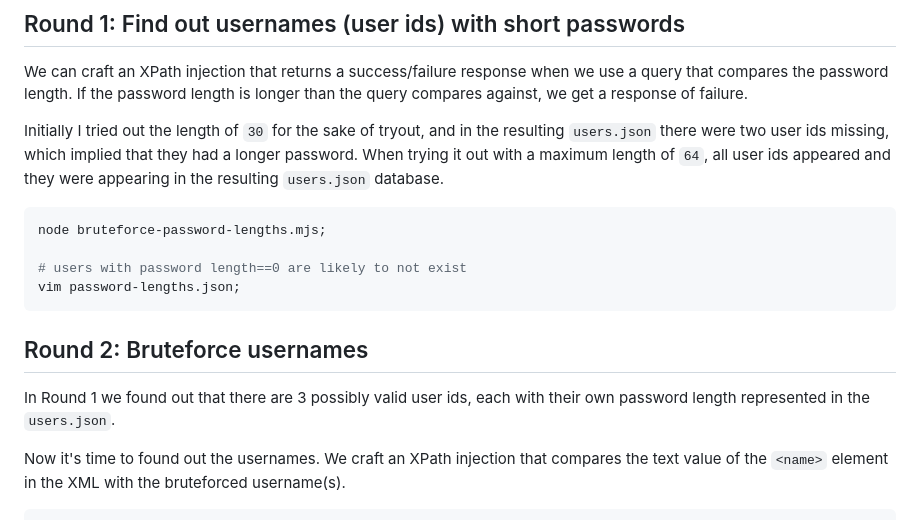
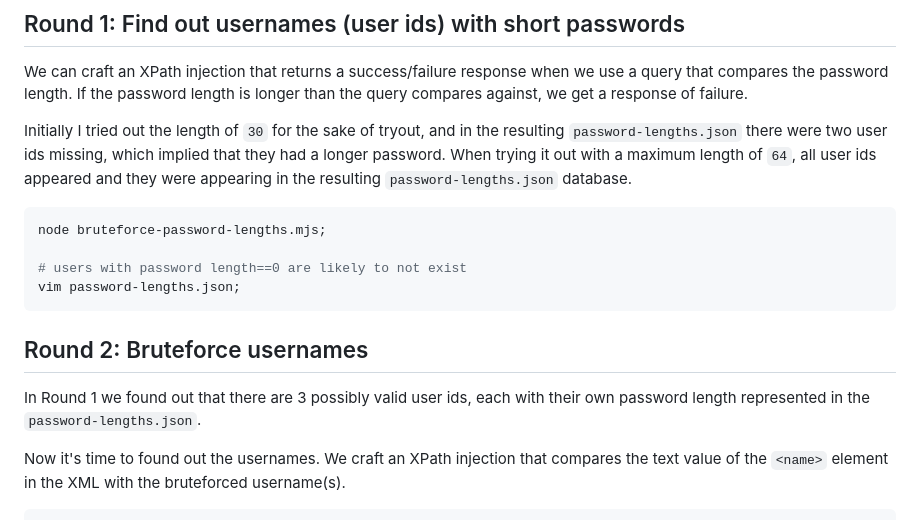
Before and after one commit to cookiengineer/writeups, a Markdown page: picoctf/039-x marks the spot/README.md, the part around the change. Drawn GitHub-style.

Commit message:
:bug: Fix

````diff
--- a/picoctf/039-x marks the spot/README.md
+++ b/picoctf/039-x marks the spot/README.md
@@ -49,9 +49,9 @@ query that compares the password length. If the password length is longer than t
 compares against, we get a response of failure.
 
 Initially I tried out the length of `30` for the sake of tryout, and in the resulting
-`users.json` there were two user ids missing, which implied that they had a longer password.
+`password-lengths.json` there were two user ids missing, which implied that they had a longer password.
 When trying it out with a maximum length of `64`, all user ids appeared and they were
-appearing in the resulting `users.json` database.
+appearing in the resulting `password-lengths.json` database.
 
 ```bash
 node bruteforce-password-lengths.mjs;
@@ -64,7 +64,7 @@ vim password-lengths.json;
 ## Round 2: Bruteforce usernames
 
 In Round 1 we found out that there are 3 possibly valid user ids, each with their own
-password length represented in the `users.json`.
+password length represented in the `password-lengths.json`.
 
 Now it's time to found out the usernames. We craft an XPath injection that compares the
 text value of the `<name>` element in the XML with the bruteforced username(s).
````
